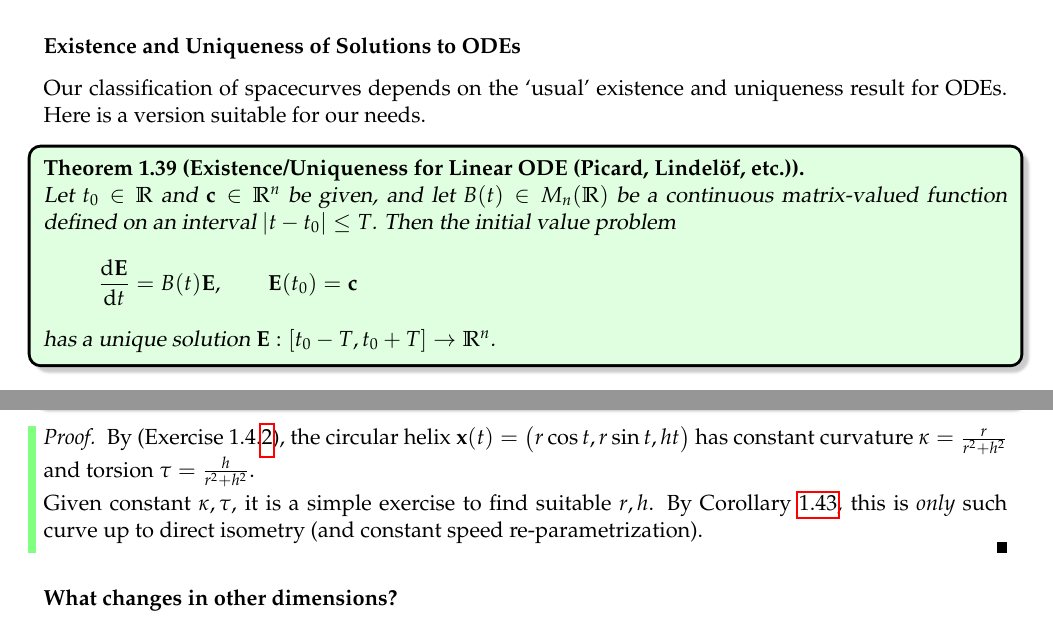
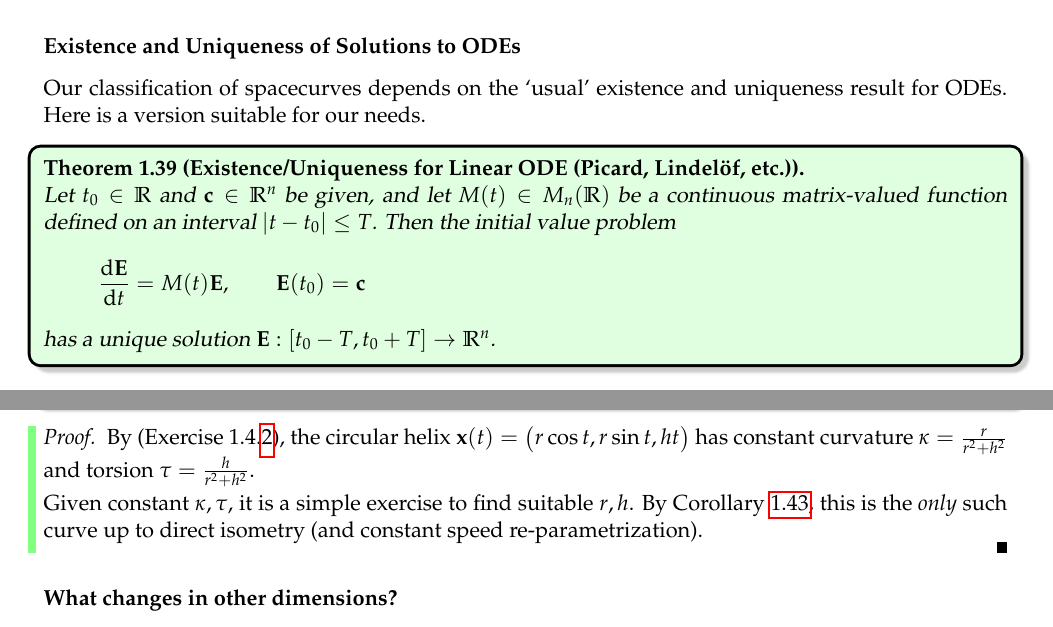
Before and after one commit to guttedhaddie/math162a-notes, a LaTeX document (math162a-notes.tex, which reads curves/curves.tex): two parts of pages 23 and 26 of 31, joined at a grey line, cut so that both start at the same text. Compiled offline with pdfLaTeX.

Commit message:
rephrase fund thm curves

```diff
--- a/curves/curves.tex
+++ b/curves/curves.tex
@@ -1342,9 +1342,9 @@ Our classification of spacecurves depends on the `usual' existence and uniquenes
 % \end{proof}
 
 \begin{thm}{Existence/Uniqueness for Linear ODE (Picard, Lindelöf, etc.)}{}\phantom{bob}\par
-	Let $t_0\in\R$ and $\vc\in\R^n$ be given, and let $B(t)\in M_n(\R)$ be a continuous matrix-valued function defined on an interval $\nm{t-t_0}\le T$. Then the initial value problem
-	\[
-		\diff[\vE]{t}=B(t)\vE,\qquad \vE(t_0)=\vc
+	Let $t_0\in\R$ and $\vc\in\R^n$ be given, and let $M(t)\in M_n(\R)$ be a continuous matrix-valued function defined on an interval $\nm{t-t_0}\le T$. Then the initial value problem
+	\[
+		\diff[\vE]{t}=M(t)\vE,\qquad \vE(t_0)=\vc
 	\]
 	has a unique solution $\vE:[t_0-T,t_0+T]\to \R^n$.
 \end{thm}
@@ -1453,7 +1453,7 @@ We finish this discussion with a quick application of the Fundamental Theorem.
 
 \begin{proof}
 	By (Exercise \ref*{sec:frenet}.\ref{exs:genhelixcurv}), the circular helix $\vx(t)=\bigl(r\cos t,r\sin t,ht\bigr)$ has constant curvature $\kappa=\frac r{r^2+h^2}$ and torsion $\tau=\frac h{r^2+h^2}$.\smallbreak
-	Given constant $\kappa,\tau$, it is a simple exercise to find suitable $r,h$. By Corollary \ref{cor:fund2}, this is \emph{only} such curve up to direct isometry (and constant speed re-parametrization).
+	Given constant $\kappa,\tau$, it is a simple exercise to find suitable $r,h$. By Corollary \ref{cor:fund2}, this is the \emph{only} such curve up to direct isometry (and constant speed re-parametrization).
 \end{proof}
 
 
```
Also changed, not shown: curves/curves.pdf, curves/curves.tex (2 more changed lines).
